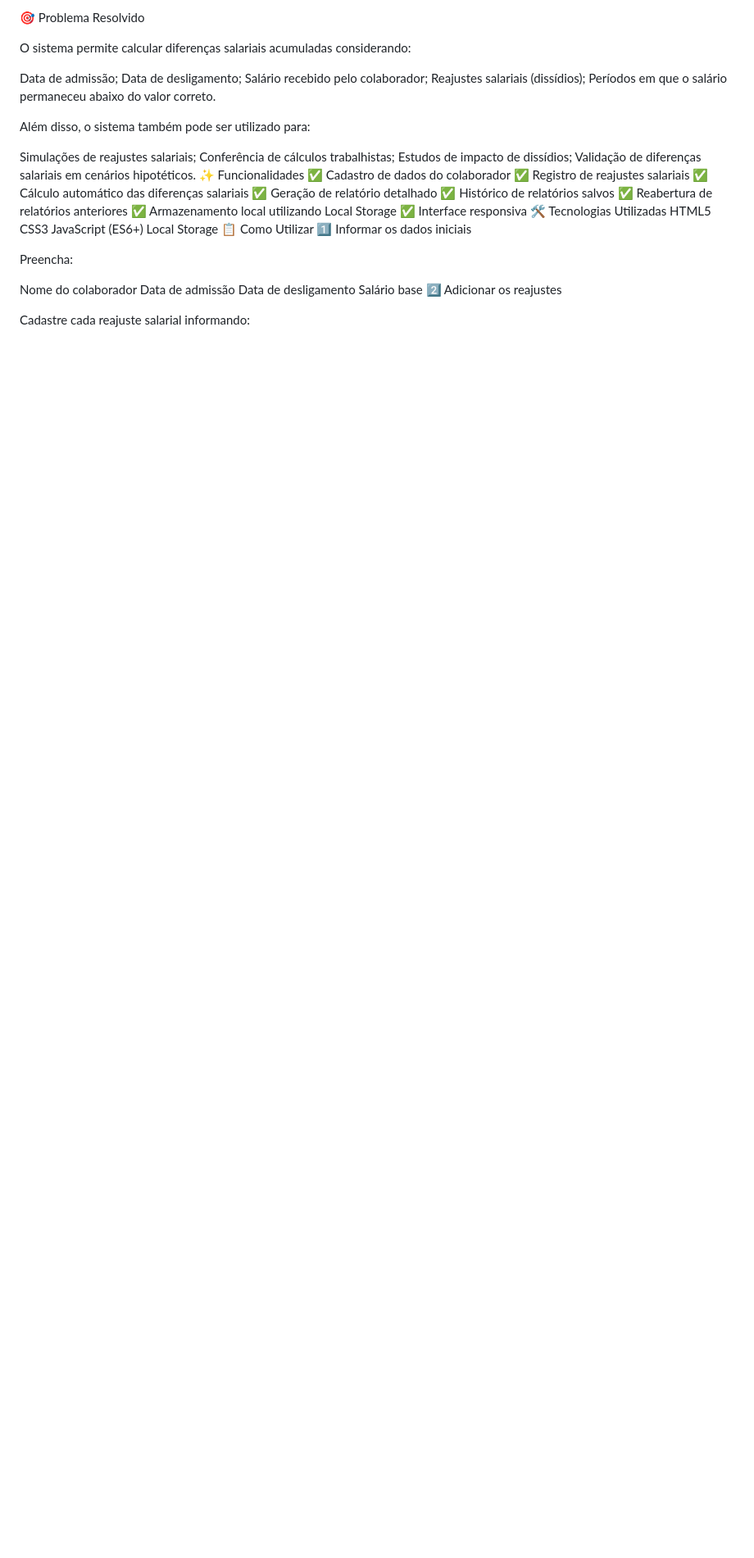
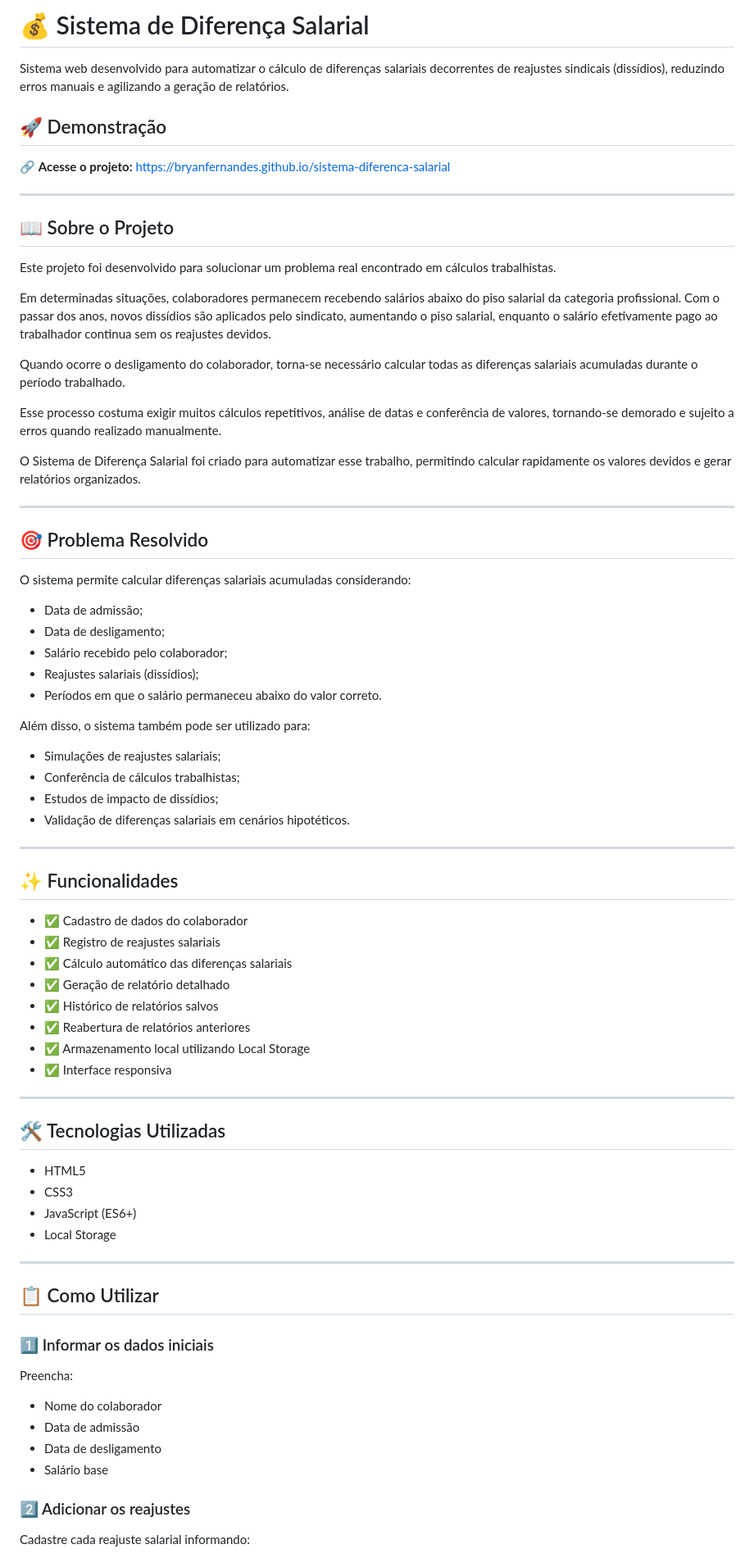
Before and after one commit to BryanFernandes/sistema-diferenca-salarial, a Markdown page: README.md, the part around one of its changes. Shown at 82% size. GitHub-like rendering; blank space fills up the shorter version.

Commit message:
Revise project description and features in README
Updated README.md to reflect project details and functionalities.

```diff
--- a/README.md
+++ b/README.md
@@ -1,43 +1,81 @@
-🎯 Problema Resolvido
+# 💰 Sistema de Diferença Salarial
+
+Sistema web desenvolvido para automatizar o cálculo de diferenças salariais decorrentes de reajustes sindicais (dissídios), reduzindo erros manuais e agilizando a geração de relatórios.
+
+## 🚀 Demonstração
+
+🔗 **Acesse o projeto:**
+https://bryanfernandes.github.io/sistema-diferenca-salarial
+
+---
+
+## 📖 Sobre o Projeto
+
+Este projeto foi desenvolvido para solucionar um problema real encontrado em cálculos trabalhistas.
+
+Em determinadas situações, colaboradores permanecem recebendo salários abaixo do piso salarial da categoria profissional. Com o passar dos anos, novos dissídios são aplicados pelo sindicato, aumentando o piso salarial, enquanto o salário efetivamente pago ao trabalhador continua sem os reajustes devidos.
+
+Quando ocorre o desligamento do colaborador, torna-se necessário calcular todas as diferenças salariais acumuladas durante o período trabalhado.
+
+Esse processo costuma exigir muitos cálculos repetitivos, análise de datas e conferência de valores, tornando-se demorado e sujeito a erros quando realizado manualmente.
+
+O Sistema de Diferença Salarial foi criado para automatizar esse trabalho, permitindo calcular rapidamente os valores devidos e gerar relatórios organizados.
+
+---
+
+## 🎯 Problema Resolvido
 
 O sistema permite calcular diferenças salariais acumuladas considerando:
 
-Data de admissão;
-Data de desligamento;
-Salário recebido pelo colaborador;
-Reajustes salariais (dissídios);
-Períodos em que o salário permaneceu abaixo do valor correto.
+* Data de admissão;
+* Data de desligamento;
+* Salário recebido pelo colaborador;
+* Reajustes salariais (dissídios);
+* Períodos em que o salário permaneceu abaixo do valor correto.
 
 Além disso, o sistema também pode ser utilizado para:
 
-Simulações de reajustes salariais;
-Conferência de cálculos trabalhistas;
-Estudos de impacto de dissídios;
-Validação de diferenças salariais em cenários hipotéticos.
-✨ Funcionalidades
-✅ Cadastro de dados do colaborador
-✅ Registro de reajustes salariais
-✅ Cálculo automático das diferenças salariais
-✅ Geração de relatório detalhado
-✅ Histórico de relatórios salvos
-✅ Reabertura de relatórios anteriores
-✅ Armazenamento local utilizando Local Storage
-✅ Interface responsiva
-🛠️ Tecnologias Utilizadas
-HTML5
-CSS3
-JavaScript (ES6+)
-Local Storage
-📋 Como Utilizar
-1️⃣ Informar os dados iniciais
+* Simulações de reajustes salariais;
+* Conferência de cálculos trabalhistas;
+* Estudos de impacto de dissídios;
+* Validação de diferenças salariais em cenários hipotéticos.
+
+---
+
+## ✨ Funcionalidades
+
+* ✅ Cadastro de dados do colaborador
+* ✅ Registro de reajustes salariais
+* ✅ Cálculo automático das diferenças salariais
+* ✅ Geração de relatório detalhado
+* ✅ Histórico de relatórios salvos
+* ✅ Reabertura de relatórios anteriores
+* ✅ Armazenamento local utilizando Local Storage
+* ✅ Interface responsiva
+
+---
+
+## 🛠️ Tecnologias Utilizadas
+
+* HTML5
+* CSS3
+* JavaScript (ES6+)
+* Local Storage
+
+---
+
+## 📋 Como Utilizar
+
+### 1️⃣ Informar os dados iniciais
 
 Preencha:
 
-Nome do colaborador
-Data de admissão
-Data de desligamento
-Salário base
-2️⃣ Adicionar os reajustes
+* Nome do colaborador
+* Data de admissão
+* Data de desligamento
+* Salário base
+
+### 2️⃣ Adicionar os reajustes
 
 Cadastre cada reajuste salarial informando:
 
```
Also changed, not shown: other parts of README.md (+45 -51 lines).
